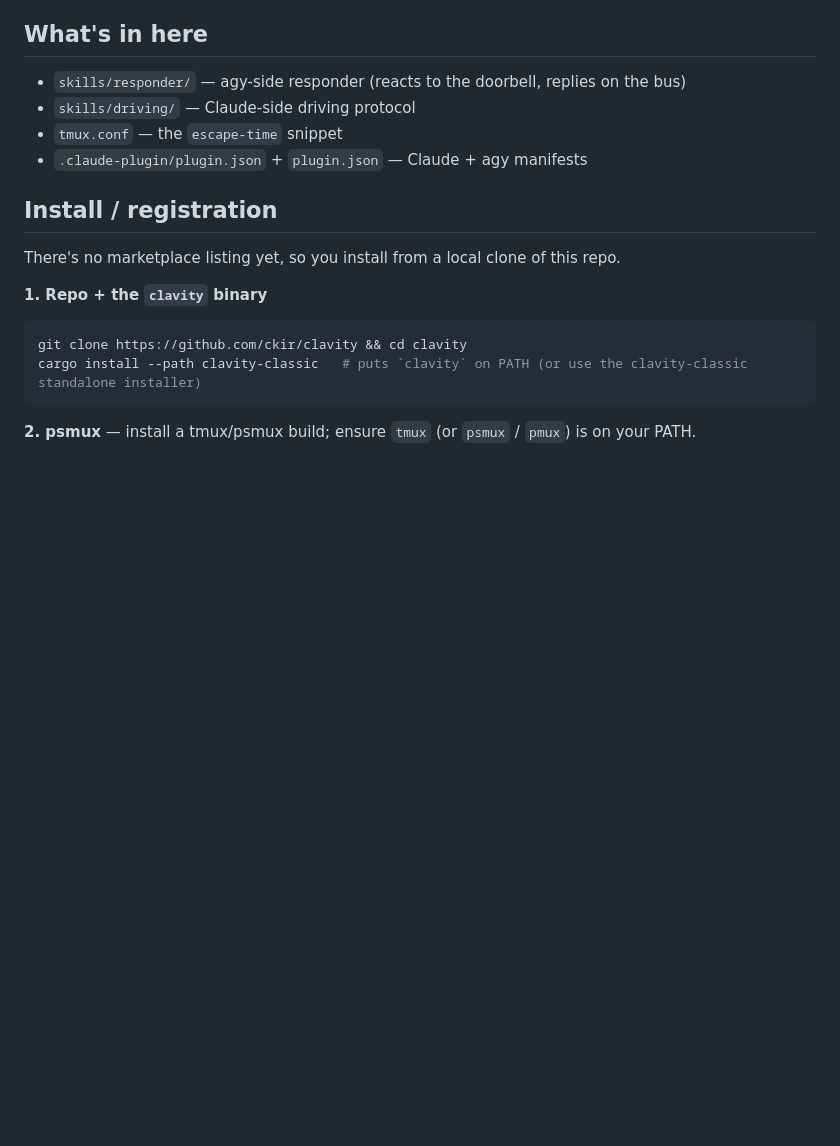
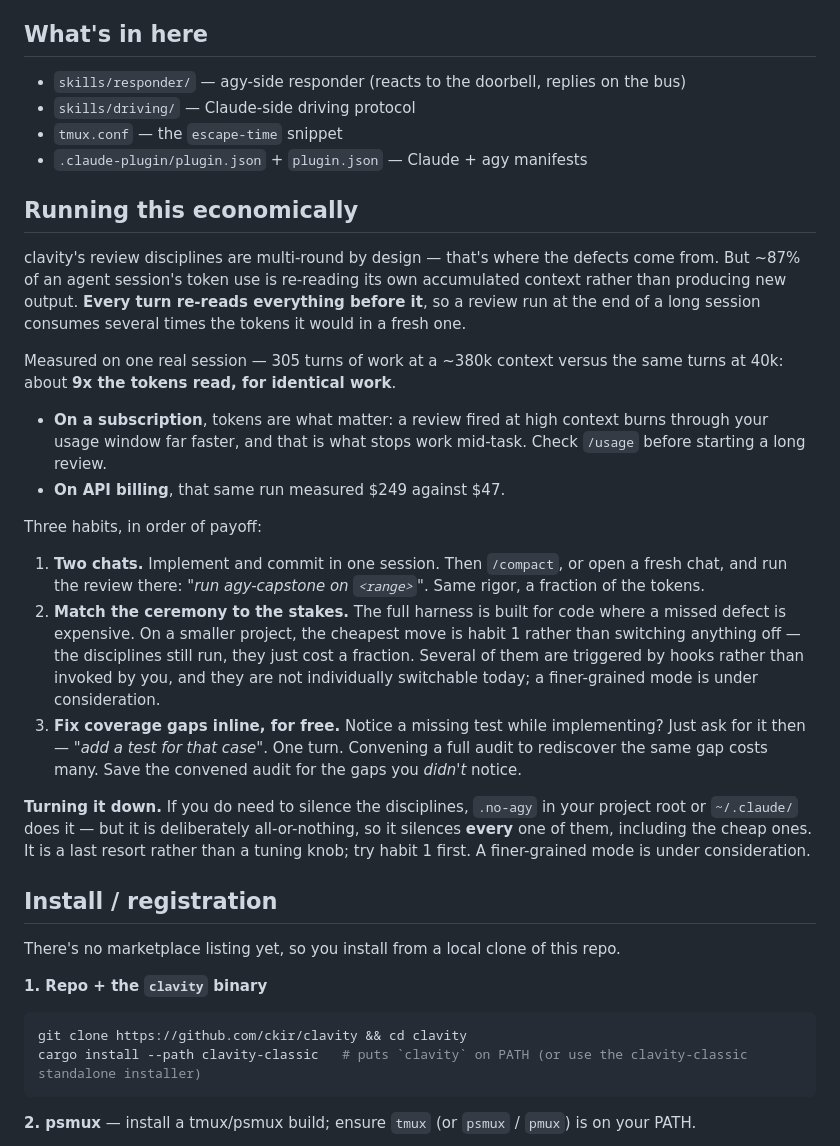
Before and after one commit to ckir/clavity, a Markdown page: clavity-classic/plugin/README.md, the part around the change. Rendered like a GitHub page; blank space fills up the shorter version.

Commit message:
docs: add a Running this economically section to both plugin READMEs

```diff
--- a/clavity-classic/plugin/README.md
+++ b/clavity-classic/plugin/README.md
@@ -13,6 +13,38 @@ directory.
 - `skills/driving/` — Claude-side driving protocol
 - `tmux.conf` — the `escape-time` snippet
 - `.claude-plugin/plugin.json` + `plugin.json` — Claude + agy manifests
+
+## Running this economically
+
+clavity's review disciplines are multi-round by design — that's where the defects come from. But ~87%
+of an agent session's token use is re-reading its own accumulated context rather than producing new
+output. **Every turn re-reads everything before it**, so a review run at the end of a long session
+consumes several times the tokens it would in a fresh one.
+
+Measured on one real session — 305 turns of work at a ~380k context versus the same turns at 40k: about
+**9x the tokens read, for identical work**.
+
+- **On a subscription**, tokens are what matter: a review fired at high context burns through your usage
+  window far faster, and that is what stops work mid-task. Check `/usage` before starting a long review.
+- **On API billing**, that same run measured $249 against $47.
+
+Three habits, in order of payoff:
+
+1. **Two chats.** Implement and commit in one session. Then `/compact`, or open a fresh chat, and run
+   the review there: *"run agy-capstone on `<range>`"*. Same rigor, a fraction of the tokens.
+2. **Match the ceremony to the stakes.** The full harness is built for code where a missed defect is
+   expensive. On a smaller project, the cheapest move is habit 1 rather than switching anything off —
+   the disciplines still run, they just cost a fraction. Several of them are triggered by hooks rather
+   than invoked by you, and they are not individually switchable today; a finer-grained mode is under
+   consideration.
+3. **Fix coverage gaps inline, for free.** Notice a missing test while implementing? Just ask for it
+   then — *"add a test for that case"*. One turn. Convening a full audit to rediscover the same gap
+   costs many. Save the convened audit for the gaps you *didn't* notice.
+
+**Turning it down.** If you do need to silence the disciplines, `.no-agy` in your project root or
+`~/.claude/` does it — but it is deliberately all-or-nothing, so it silences **every** one of them,
+including the cheap ones. It is a last resort rather than a tuning knob; try habit 1 first. A
+finer-grained mode is under consideration.
 
 ## Install / registration
 
```
Also changed, not shown: README.md (+2 -0 lines), clavity-dotnet/plugin/README.md (+32 -0 lines).
